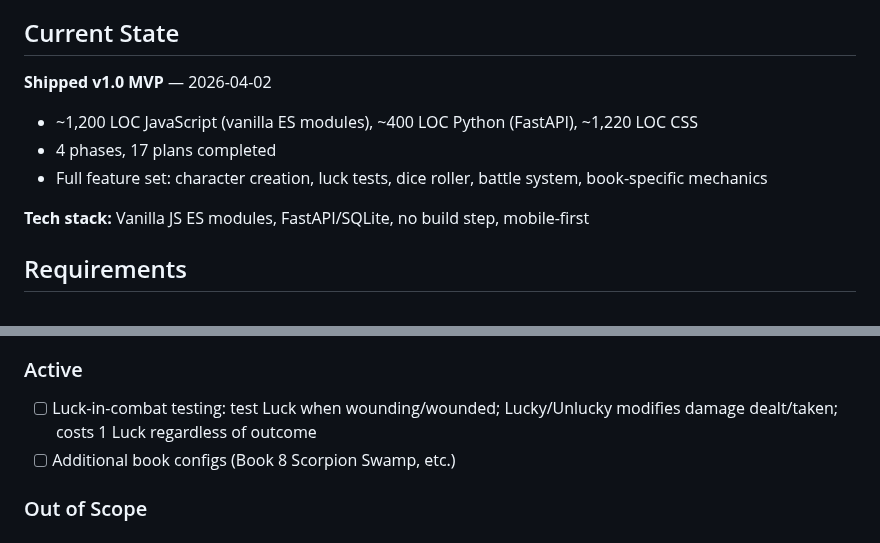
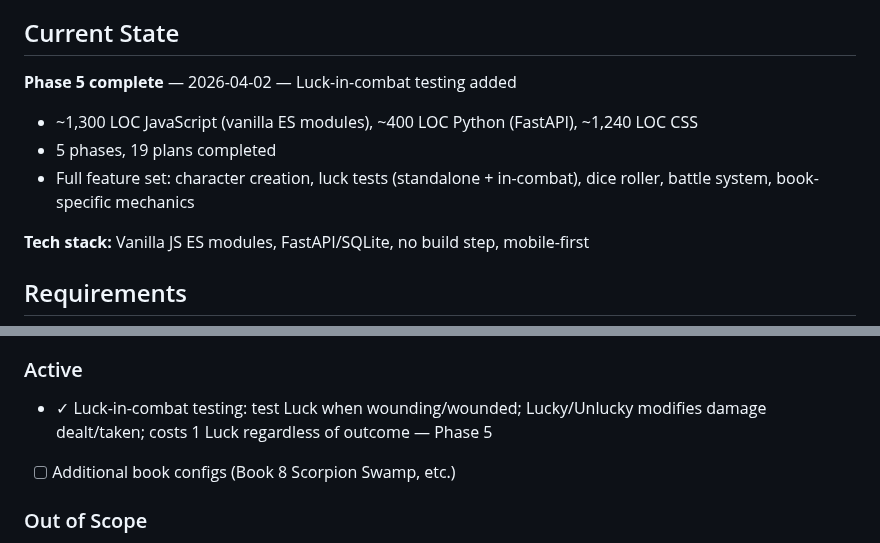
Before and after one commit to markrcote/ffconsole, a Markdown page: .planning/PROJECT.md, 2 parts joined by grey strips. Drawn GitHub-style.

Commit message:
docs(phase-05): evolve PROJECT.md after phase completion

```diff
--- a/.planning/PROJECT.md
+++ b/.planning/PROJECT.md
@@ -10,11 +10,11 @@ Complete, accurate mechanical support for playing Fighting Fantasy — the app s
 
 ## Current State
 
-**Shipped v1.0 MVP** — 2026-04-02
+**Phase 5 complete** — 2026-04-02 — Luck-in-combat testing added
 
-- ~1,200 LOC JavaScript (vanilla ES modules), ~400 LOC Python (FastAPI), ~1,220 LOC CSS
-- 4 phases, 17 plans completed
-- Full feature set: character creation, luck tests, dice roller, battle system, book-specific mechanics
+- ~1,300 LOC JavaScript (vanilla ES modules), ~400 LOC Python (FastAPI), ~1,240 LOC CSS
+- 5 phases, 19 plans completed
+- Full feature set: character creation, luck tests (standalone + in-combat), dice roller, battle system, book-specific mechanics
 
 **Tech stack:** Vanilla JS ES modules, FastAPI/SQLite, no build step, mobile-first
 
@@ -37,7 +37,7 @@ Complete, accurate mechanical support for playing Fighting Fantasy — the app s
 
 ### Active
 
-- [ ] Luck-in-combat testing: test Luck when wounding/wounded; Lucky/Unlucky modifies damage dealt/taken; costs 1 Luck regardless of outcome
+- ✓ Luck-in-combat testing: test Luck when wounding/wounded; Lucky/Unlucky modifies damage dealt/taken; costs 1 Luck regardless of outcome — Phase 5
 - [ ] Additional book configs (Book 8 Scorpion Swamp, etc.)
 
 ### Out of Scope
```
